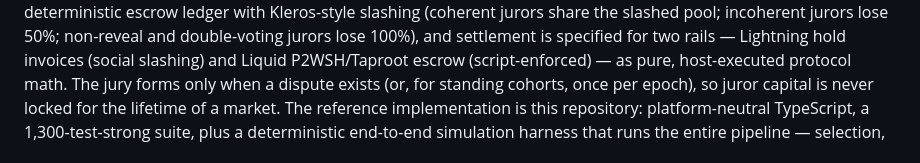
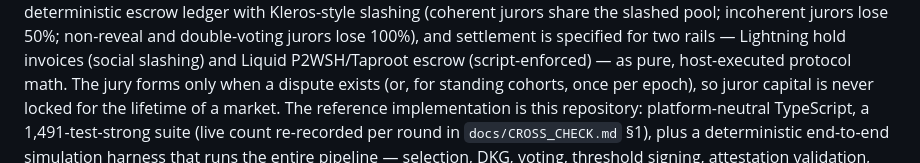
Before and after one commit to baocommunity/bao-court, a Markdown page: docs/FROST_COURT_ORACLE_PAPER.md, the part around the change. Rendered like a GitHub page.

```diff
--- a/docs/FROST_COURT_ORACLE_PAPER.md
+++ b/docs/FROST_COURT_ORACLE_PAPER.md
@@ -41,7 +41,8 @@ Liquid P2WSH/Taproot escrow (script-enforced) — as pure, host-executed
 protocol math. The jury forms only when a dispute exists (or, for standing
 cohorts, once per epoch), so juror capital is
 never locked for the lifetime of a market. The reference implementation is
-this repository: platform-neutral TypeScript, a 1,300-test-strong suite,
+this repository: platform-neutral TypeScript, a 1,491-test-strong suite
+(live count re-recorded per round in `docs/CROSS_CHECK.md` §1),
 plus a deterministic end-to-end simulation harness that runs the entire
 pipeline — selection, DKG, voting, threshold signing, attestation validation,
 slashing, and both settlement rails — in one process with no network. The
```
Also changed, not shown: docs/CROSS_CHECK.md (+10 -8 lines).
